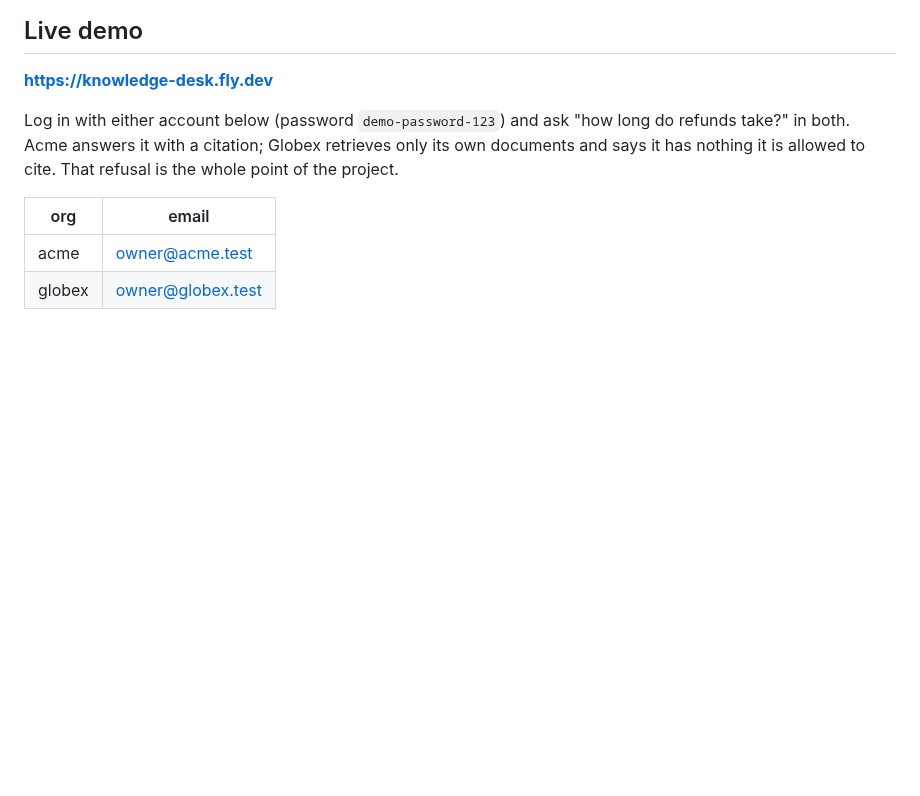
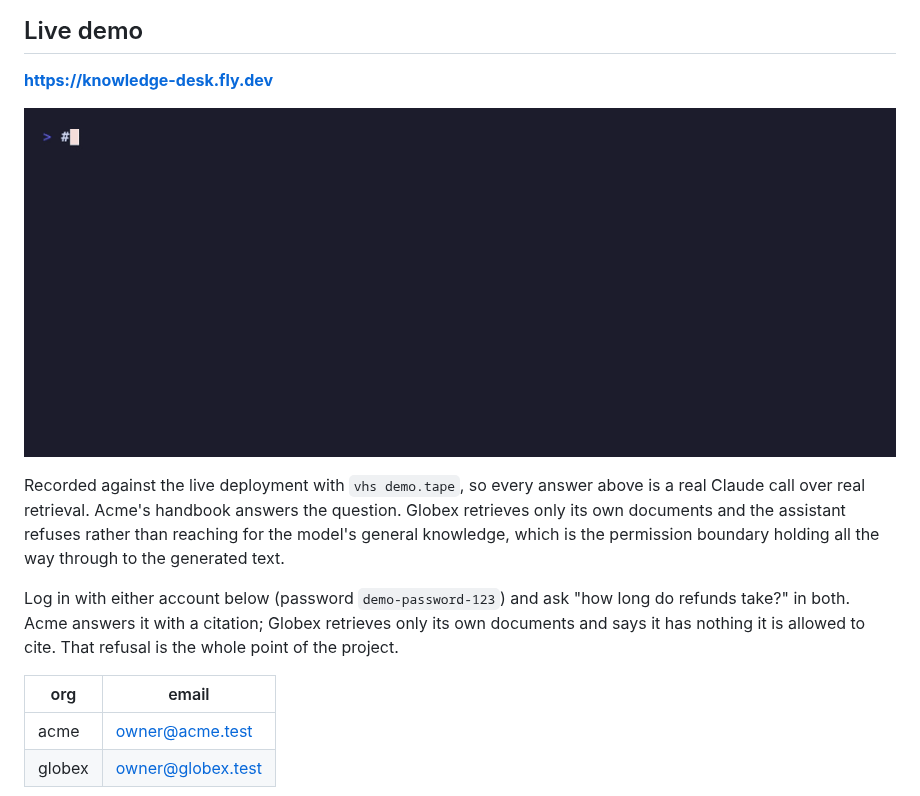
Before and after one commit to alexvervloet/knowledge-desk, a Markdown page: README.md, the part around the change. GitHub-like rendering; pictures changed too: demo.gif (added); blank space fills up the shorter version.

Commit message:
docs: add the demo gif to the README

```diff
--- a/README.md
+++ b/README.md
@@ -117,6 +117,14 @@ retrieve the other's content.
 
 **https://knowledge-desk.fly.dev**
 
+![Two tenants ask the same question and get different answers](demo.gif)
+
+Recorded against the live deployment with `vhs demo.tape`, so every answer above
+is a real Claude call over real retrieval. Acme's handbook answers the question.
+Globex retrieves only its own documents and the assistant refuses rather than
+reaching for the model's general knowledge, which is the permission boundary
+holding all the way through to the generated text.
+
 Log in with either account below (password `demo-password-123`) and ask
 "how long do refunds take?" in both. Acme answers it with a citation; Globex
 retrieves only its own documents and says it has nothing it is allowed to cite.
```
